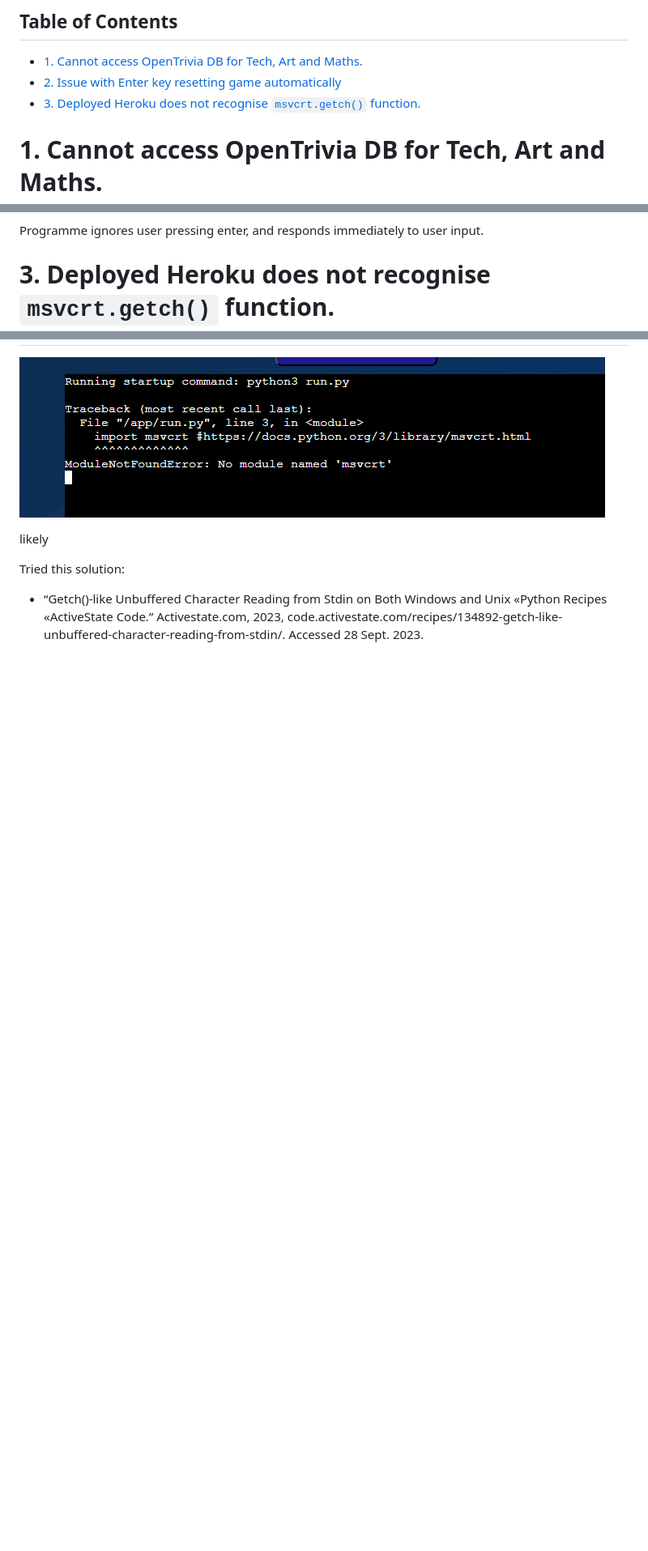
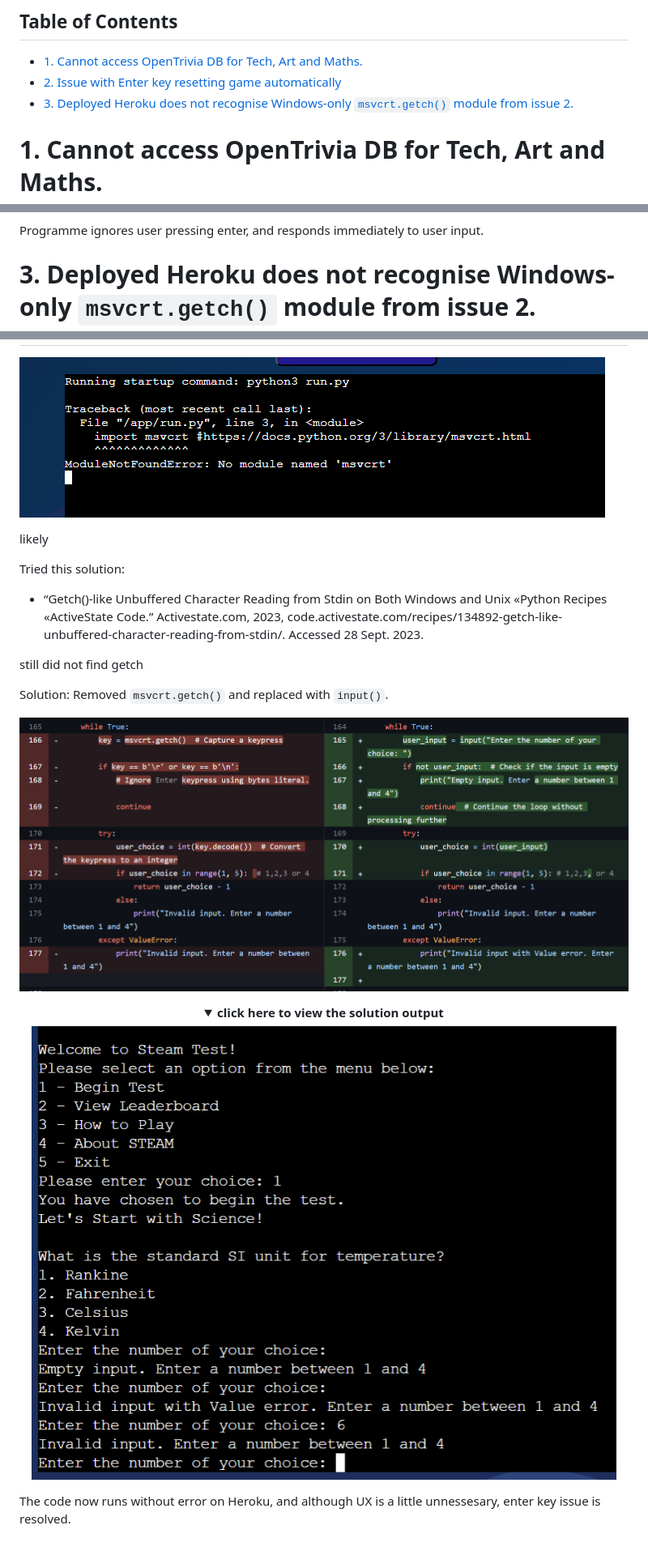
Before and after one commit to lmcrean/Steam-Report, a Markdown page: issues.md, 3 parts joined by grey strips. Shown: that part at 81% size. Drawn GitHub-style; pictures changed too: assets/media/issues/2023-09-28-13-37-38.png (added), assets/media/issues/2023-09-28-13-39-32.png (added); folded sections open; blank space fills up the shorter version.

````diff
--- a/issues.md
+++ b/issues.md
@@ -12,7 +12,7 @@
 ## Table of Contents<!-- omit in toc -->
 - [1. Cannot access OpenTrivia DB for Tech, Art and Maths.](#1-cannot-access-opentrivia-db-for-tech-art-and-maths)
 - [2. Issue with Enter key resetting game automatically](#2-issue-with-enter-key-resetting-game-automatically)
-- [3. Deployed Heroku does not recognise ```msvcrt.getch()``` function.](#3-deployed-heroku-does-not-recognise-msvcrtgetch-function)
+- [3. Deployed Heroku does not recognise Windows-only ```msvcrt.getch()``` module from issue 2.](#3-deployed-heroku-does-not-recognise-windows-only-msvcrtgetch-module-from-issue-2)
 
 
 # 1. Cannot access OpenTrivia DB for Tech, Art and Maths.
@@ -80,7 +80,7 @@ GIF:
 
 Programme ignores user pressing enter, and responds immediately to user input.
 
-# 3. Deployed Heroku does not recognise ```msvcrt.getch()``` function.
+# 3. Deployed Heroku does not recognise Windows-only ```msvcrt.getch()``` module from issue 2.
 
 ![](assets/media/issues/2023-09-28-10-24-46.png)
 
@@ -89,4 +89,16 @@ likely
 Tried this solution:
 - “Getch()-like Unbuffered Character Reading from Stdin on Both Windows and Unix «Python Recipes «ActiveState Code.” Activestate.com, 2023, code.activestate.com/recipes/134892-getch-like-unbuffered-character-reading-from-stdin/. Accessed 28 Sept. 2023.
 
-‌
+‌still did not find getch
+
+‌Solution: Removed ```msvcrt.getch()``` and replaced with ```input()```.‌
+
+![](assets/media/issues/2023-09-28-13-39-32.png)
+
+<div align=center><details><summary><b> click here to view the solution output</b></summary>
+
+![](assets/media/issues/2023-09-28-13-37-38.png)
+
+</details></div>
+
+The code now runs without error on Heroku, and although UX is a little unnessesary, enter key issue is resolved.
````
Also changed, not shown: README.md (+2 -6 lines), 1 other file.
